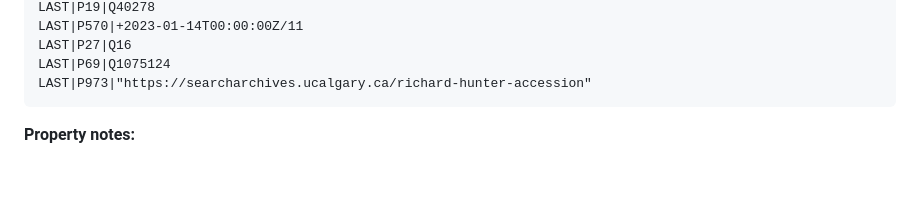
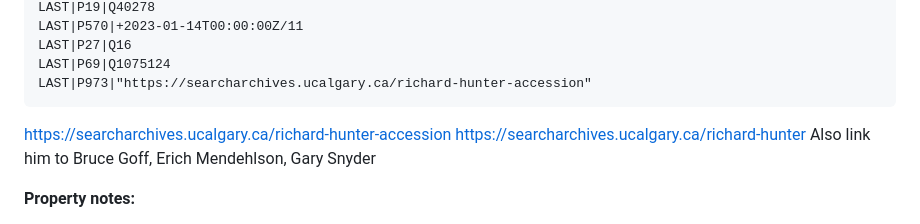
Before and after one commit to bturep/HunterHouse, a Markdown page: WIKIDATA_DRAFT.md, the part around the change. Drawn GitHub-style; blank space fills up the shorter version.

Commit message:
Add notes to Wikidata draft — Hunter links and related figures
Co-Authored-By: Claude Sonnet 4.6 <noreply@anthropic.com>

````diff
--- a/WIKIDATA_DRAFT.md
+++ b/WIKIDATA_DRAFT.md
@@ -25,6 +25,10 @@ LAST|P27|Q16
 LAST|P69|Q1075124
 LAST|P973|"https://searcharchives.ucalgary.ca/richard-hunter-accession"
 ```
+https://searcharchives.ucalgary.ca/richard-hunter-accession
+https://searcharchives.ucalgary.ca/richard-hunter
+Also link him to Bruce Goff, Erich Mendehlson, Gary Snyder
+
 
 **Property notes:**
 - P31 Q5 = instance of: human
````
